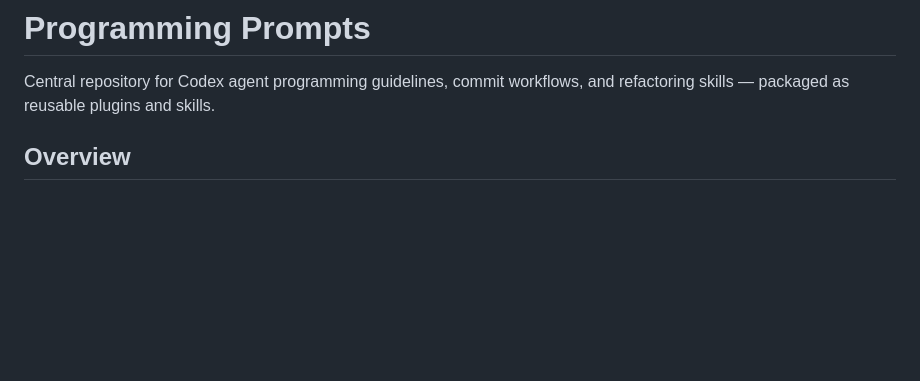
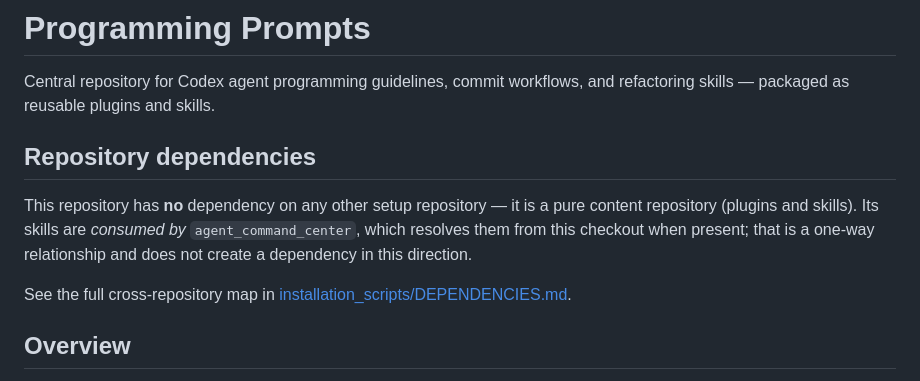
Before and after one commit to mikaeltorni/programming_prompts, a Markdown page: README.md, the part around the change. Rendered like a GitHub page; blank space fills up the shorter version.

Commit message:
docs(readme): document repository dependencies
Add a Repository dependencies section stating which sibling repositories
this one depends on (if any), the dependency kind, and that it remains
standalone-installable. Links to installation_scripts/DEPENDENCIES.md.

Co-Authored-By: Claude <noreply@anthropic.com>

```diff
--- a/README.md
+++ b/README.md
@@ -1,6 +1,16 @@
 # Programming Prompts
 
 Central repository for Codex agent programming guidelines, commit workflows, and refactoring skills — packaged as reusable plugins and skills.
+
+## Repository dependencies
+
+This repository has **no** dependency on any other setup repository — it is a
+pure content repository (plugins and skills). Its skills are *consumed by*
+`agent_command_center`, which resolves them from this checkout when present; that
+is a one-way relationship and does not create a dependency in this direction.
+
+See the full cross-repository map in
+[installation_scripts/DEPENDENCIES.md](https://github.com/mikaeltorni/installation_scripts/blob/master/DEPENDENCIES.md).
 
 ## Overview
 
```
